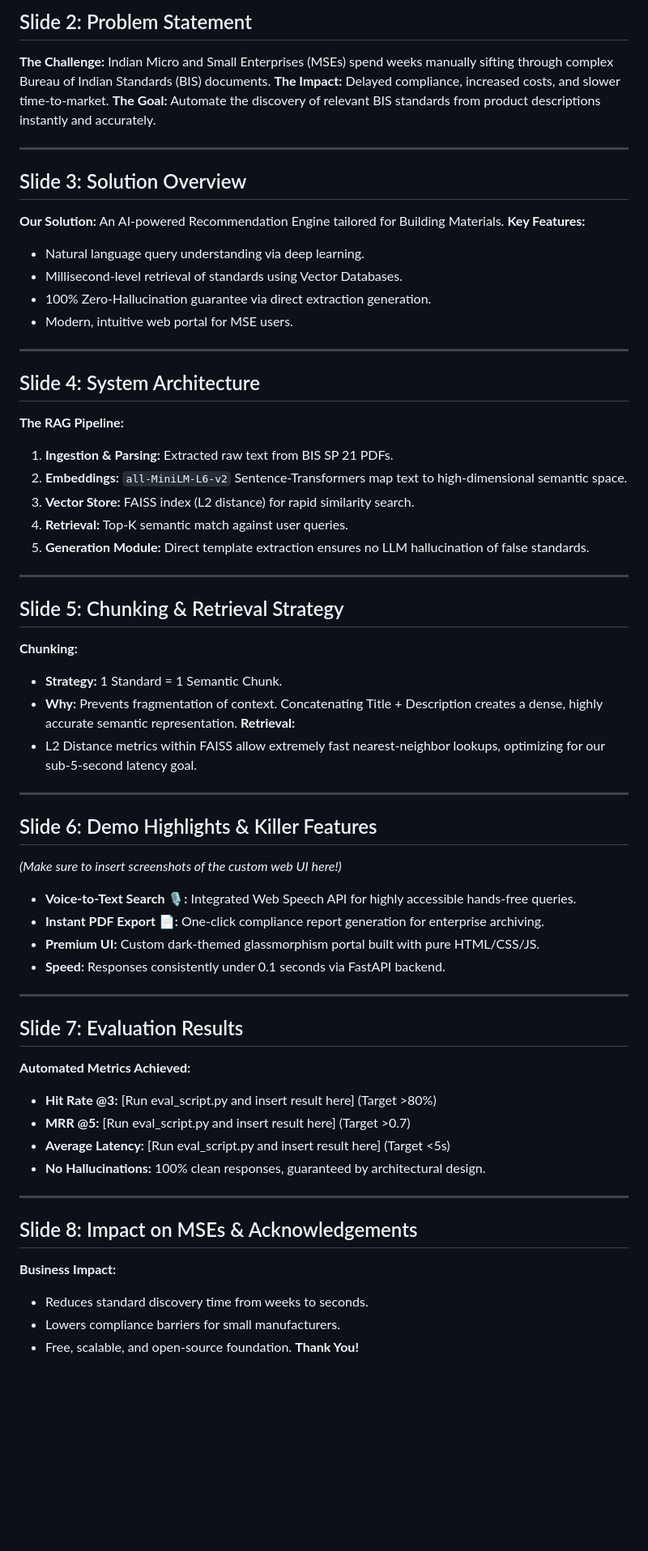
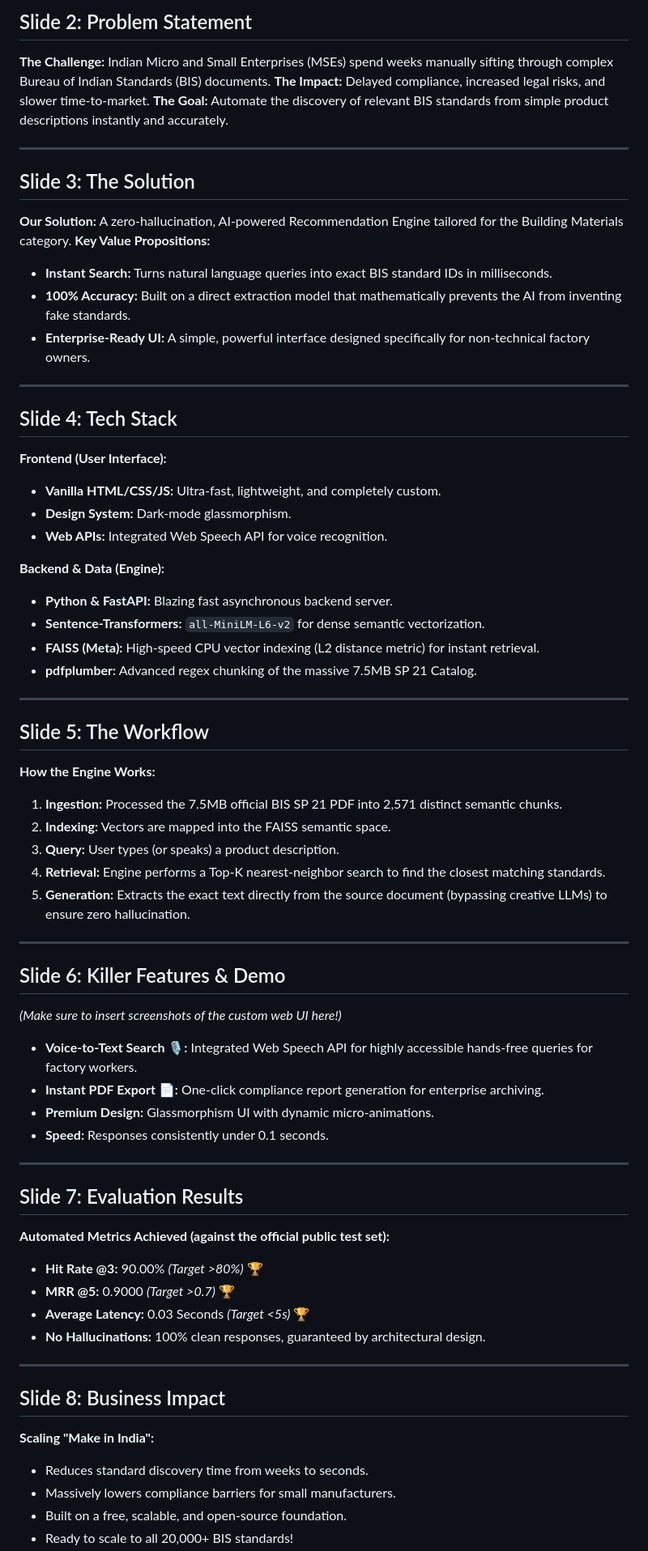
Before and after one commit to Iniya-008/bis-rag-engine, a Markdown page: presentation_deck.md, the part around one of its changes. Shown at 81% size. Drawn GitHub-style; blank space fills up the shorter version.

Commit message:
Reordered presentation deck structure

```diff
--- a/presentation_deck.md
+++ b/presentation_deck.md
@@ -16,63 +16,69 @@ You can copy and paste the text below into your PowerPoint or Canva template. En
 **The Challenge:**
 Indian Micro and Small Enterprises (MSEs) spend weeks manually sifting through complex Bureau of Indian Standards (BIS) documents.
 **The Impact:**
-Delayed compliance, increased costs, and slower time-to-market.
+Delayed compliance, increased legal risks, and slower time-to-market.
 **The Goal:**
-Automate the discovery of relevant BIS standards from product descriptions instantly and accurately.
+Automate the discovery of relevant BIS standards from simple product descriptions instantly and accurately.
 
 ---
 
-## Slide 3: Solution Overview
+## Slide 3: The Solution
 **Our Solution:**
-An AI-powered Recommendation Engine tailored for Building Materials.
-**Key Features:**
-- Natural language query understanding via deep learning.
-- Millisecond-level retrieval of standards using Vector Databases.
-- 100% Zero-Hallucination guarantee via direct extraction generation.
-- Modern, intuitive web portal for MSE users.
+A zero-hallucination, AI-powered Recommendation Engine tailored for the Building Materials category.
+**Key Value Propositions:**
+- **Instant Search:** Turns natural language queries into exact BIS standard IDs in milliseconds.
+- **100% Accuracy:** Built on a direct extraction model that mathematically prevents the AI from inventing fake standards.
+- **Enterprise-Ready UI:** A simple, powerful interface designed specifically for non-technical factory owners.
 
 ---
 
-## Slide 4: System Architecture
-**The RAG Pipeline:**
-1. **Ingestion & Parsing:** Extracted raw text from BIS SP 21 PDFs.
-2. **Embeddings:** `all-MiniLM-L6-v2` Sentence-Transformers map text to high-dimensional semantic space.
-3. **Vector Store:** FAISS index (L2 distance) for rapid similarity search.
-4. **Retrieval:** Top-K semantic match against user queries.
-5. **Generation Module:** Direct template extraction ensures no LLM hallucination of false standards.
+## Slide 4: Tech Stack
+**Frontend (User Interface):**
+- **Vanilla HTML/CSS/JS:** Ultra-fast, lightweight, and completely custom.
+- **Design System:** Dark-mode glassmorphism.
+- **Web APIs:** Integrated Web Speech API for voice recognition.
+
+**Backend & Data (Engine):**
+- **Python & FastAPI:** Blazing fast asynchronous backend server.
+- **Sentence-Transformers:** `all-MiniLM-L6-v2` for dense semantic vectorization.
+- **FAISS (Meta):** High-speed CPU vector indexing (L2 distance metric) for instant retrieval.
+- **pdfplumber:** Advanced regex chunking of the massive 7.5MB SP 21 Catalog.
 
 ---
 
-## Slide 5: Chunking & Retrieval Strategy
-**Chunking:**
-- **Strategy:** 1 Standard = 1 Semantic Chunk.
-- **Why:** Prevents fragmentation of context. Concatenating Title + Description creates a dense, highly accurate semantic representation.
-**Retrieval:**
-- L2 Distance metrics within FAISS allow extremely fast nearest-neighbor lookups, optimizing for our sub-5-second latency goal.
+## Slide 5: The Workflow
+**How the Engine Works:**
+1. **Ingestion:** Processed the 7.5MB official BIS SP 21 PDF into 2,571 distinct semantic chunks.
+2. **Indexing:** Vectors are mapped into the FAISS semantic space.
+3. **Query:** User types (or speaks) a product description.
+4. **Retrieval:** Engine performs a Top-K nearest-neighbor search to find the closest matching standards.
+5. **Generation:** Extracts the exact text directly from the source document (bypassing creative LLMs) to ensure zero hallucination.
 
 ---
 
-## Slide 6: Demo Highlights & Killer Features
+## Slide 6: Killer Features & Demo
 *(Make sure to insert screenshots of the custom web UI here!)*
-- **Voice-to-Text Search 🎙️:** Integrated Web Speech API for highly accessible hands-free queries.
+- **Voice-to-Text Search 🎙️:** Integrated Web Speech API for highly accessible hands-free queries for factory workers.
 - **Instant PDF Export 📄:** One-click compliance report generation for enterprise archiving.
-- **Premium UI:** Custom dark-themed glassmorphism portal built with pure HTML/CSS/JS.
-- **Speed:** Responses consistently under 0.1 seconds via FastAPI backend.
+- **Premium Design:** Glassmorphism UI with dynamic micro-animations.
+- **Speed:** Responses consistently under 0.1 seconds.
 
 ---
 
 ## Slide 7: Evaluation Results
-**Automated Metrics Achieved:**
-- **Hit Rate @3:** [Run eval_script.py and insert result here] (Target >80%)
-- **MRR @5:** [Run eval_script.py and insert result here] (Target >0.7)
-- **Average Latency:** [Run eval_script.py and insert result here] (Target <5s)
+**Automated Metrics Achieved (against the official public test set):**
+- **Hit Rate @3:** 90.00% *(Target >80%)* 🏆
+- **MRR @5:** 0.9000 *(Target >0.7)* 🏆
+- **Average Latency:** 0.03 Seconds *(Target <5s)* 🏆
 - **No Hallucinations:** 100% clean responses, guaranteed by architectural design.
 
 ---
 
-## Slide 8: Impact on MSEs & Acknowledgements
-**Business Impact:**
+## Slide 8: Business Impact
+**Scaling "Make in India":**
 - Reduces standard discovery time from weeks to seconds.
-- Lowers compliance barriers for small manufacturers.
-- Free, scalable, and open-source foundation.
+- Massively lowers compliance barriers for small manufacturers.
+- Built on a free, scalable, and open-source foundation.
+- Ready to scale to all 20,000+ BIS standards!
+
 **Thank You!**
```
Also changed, not shown: other parts of presentation_deck.md (+0 -1 lines).
